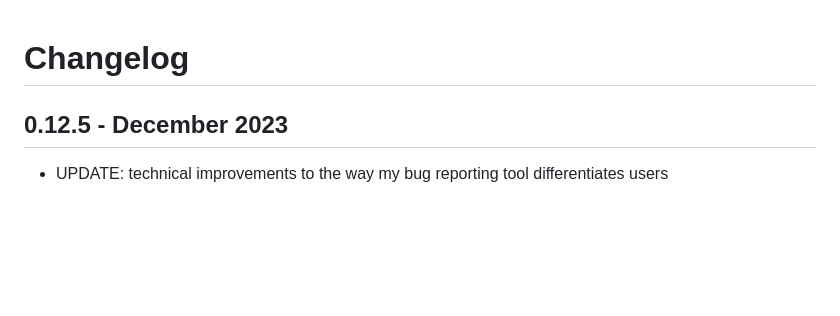
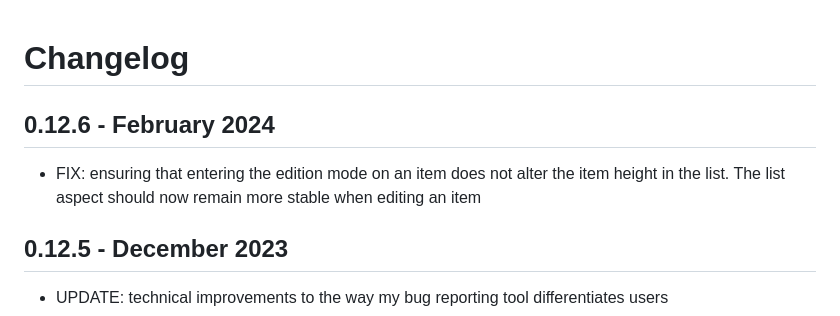
Before and after one commit to pabuisson/in-my-pocket, a Markdown page: CHANGELOG.md, the part around the change. Rendered like a GitHub page; blank space fills up the shorter version.

Commit message:
(chore) update changelog for the fix of edited items

```diff
--- a/CHANGELOG.md
+++ b/CHANGELOG.md
@@ -1,4 +1,8 @@
 # Changelog
+
+## 0.12.6 - February 2024
+
+* FIX: ensuring that entering the edition mode on an item does not alter the item height in the list. The list aspect should now remain more stable when editing an item
 
 
 ## 0.12.5 - December 2023
```
